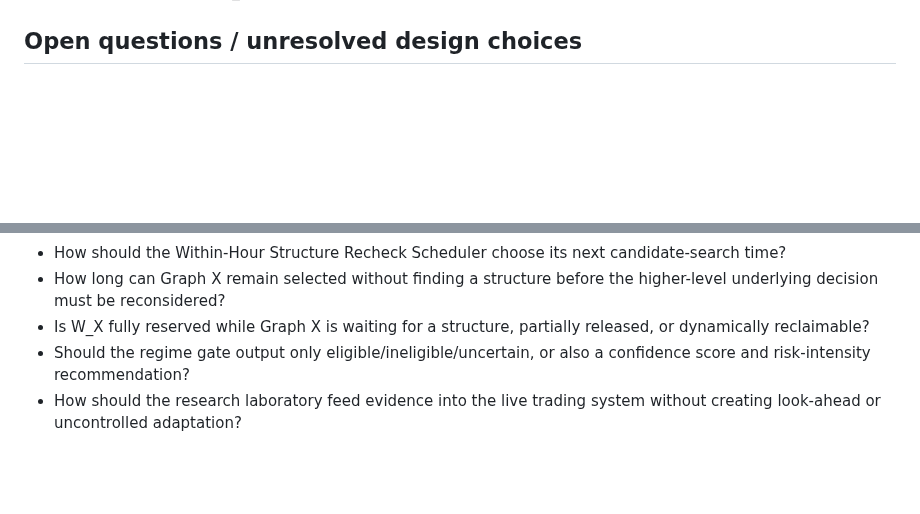
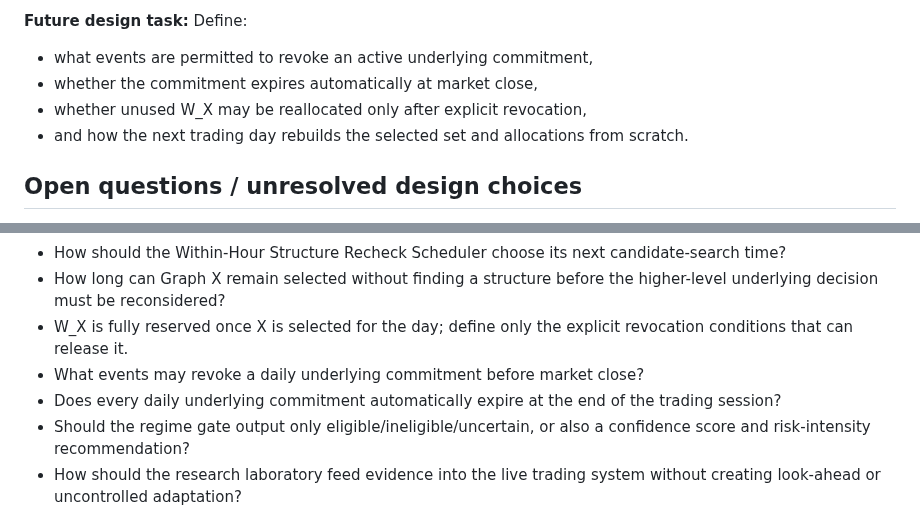
Before and after one commit to ayyararyan/volarb, a Markdown page: notes.md, 2 parts joined by grey strips. Rendered like a GitHub page; blank space fills up the shorter version.

Commit message:
Make per-underlying capital reservation sticky after selection

```diff
--- a/notes.md
+++ b/notes.md
@@ -565,3 +638,9 @@ Constrained optimizer
+**Future design task:** Define:
+- what events are permitted to revoke an active underlying commitment,
+- whether the commitment expires automatically at market close,
+- whether unused W_X may be reallocated only after explicit revocation,
+- and how the next trading day rebuilds the selected set and allocations from scratch.
+
 ## Open questions / unresolved design choices
 
 - What decisions should be fully autonomous versus require human approval?
@@ -582,7 +661,9 @@ Constrained optimizer
 - What happens to unused capital when a graph finds no feasible or attractive candidate?
 - How should the Within-Hour Structure Recheck Scheduler choose its next candidate-search time?
 - How long can Graph X remain selected without finding a structure before the higher-level underlying decision must be reconsidered?
-- Is W_X fully reserved while Graph X is waiting for a structure, partially released, or dynamically reclaimable?
+- W_X is fully reserved once X is selected for the day; define only the explicit revocation conditions that can release it.
+- What events may revoke a daily underlying commitment before market close?
+- Does every daily underlying commitment automatically expire at the end of the trading session?
 - Should the regime gate output only eligible/ineligible/uncertain, or also a confidence score and risk-intensity recommendation?
 - How should the research laboratory feed evidence into the live trading system without creating look-ahead or uncontrolled adaptation?
 - What are the hard portfolio, loss, margin, liquidity, and execution-risk limits?
```
Also changed, not shown: other parts of notes.md (+73 -0 lines).
